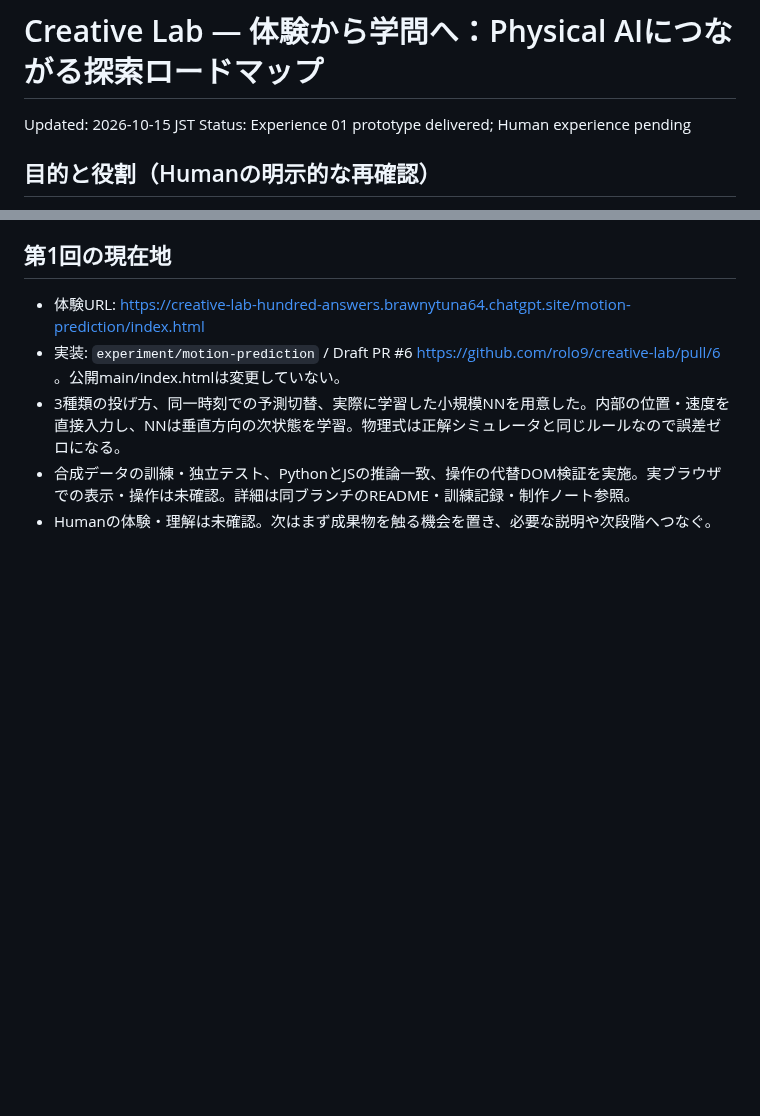
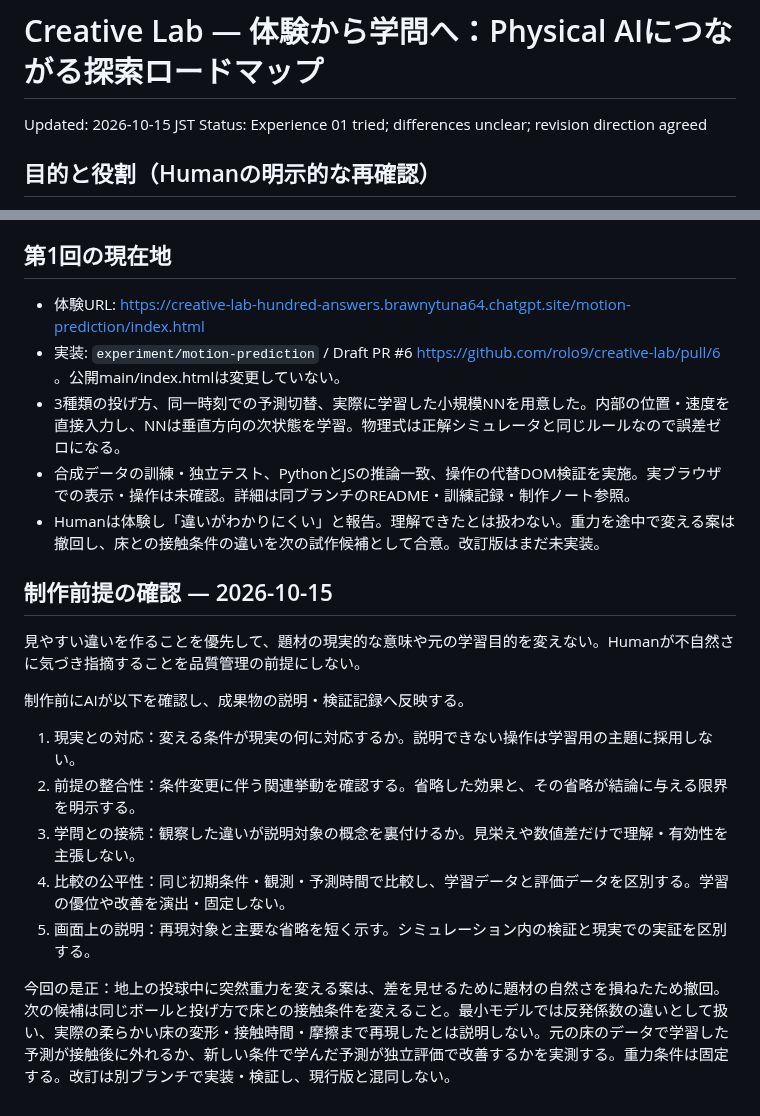
Before and after one commit to rolo9/creative-lab, a Markdown page: EXPERIENCE_ROADMAP.md, 2 parts joined by grey strips. Drawn GitHub-style; blank space fills up the shorter version.

Commit message:
Preserve realism and premise checks; record feedback and retract gravity intervention

```diff
--- a/EXPERIENCE_ROADMAP.md
+++ b/EXPERIENCE_ROADMAP.md
@@ -1,7 +1,7 @@
 # Creative Lab — 体験から学問へ：Physical AIにつながる探索ロードマップ
 
 Updated: 2026-10-15 JST
-Status: Experience 01 prototype delivered; Human experience pending
+Status: Experience 01 tried; differences unclear; revision direction agreed
 
 ## 目的と役割（Humanの明示的な再確認）
 未来に自分が作りうる成果物を先に体験し、それを成立させる学問領域を認知する。世界の広さを知ることが目的。Humanはこの活動では制作担当にならず、AIが制作した成果物を実際に触って体験する。
@@ -47,4 +47,16 @@ AIが題材・順序・実装・検証・必要な説明を用意する。Human
 - 実装: `experiment/motion-prediction` / Draft PR #6 https://github.com/rolo9/creative-lab/pull/6 。公開main/index.htmlは変更していない。
 - 3種類の投げ方、同一時刻での予測切替、実際に学習した小規模NNを用意した。内部の位置・速度を直接入力し、NNは垂直方向の次状態を学習。物理式は正解シミュレータと同じルールなので誤差ゼロになる。
 - 合成データの訓練・独立テスト、PythonとJSの推論一致、操作の代替DOM検証を実施。実ブラウザでの表示・操作は未確認。詳細は同ブランチのREADME・訓練記録・制作ノート参照。
-- Humanの体験・理解は未確認。次はまず成果物を触る機会を置き、必要な説明や次段階へつなぐ。
+- Humanは体験し「違いがわかりにくい」と報告。理解できたとは扱わない。重力を途中で変える案は撤回し、床との接触条件の違いを次の試作候補として合意。改訂版はまだ未実装。
+
+## 制作前提の確認 — 2026-10-15
+見やすい違いを作ることを優先して、題材の現実的な意味や元の学習目的を変えない。Humanが不自然さに気づき指摘することを品質管理の前提にしない。
+
+制作前にAIが以下を確認し、成果物の説明・検証記録へ反映する。
+1. 現実との対応：変える条件が現実の何に対応するか。説明できない操作は学習用の主題に採用しない。
+2. 前提の整合性：条件変更に伴う関連挙動を確認する。省略した効果と、その省略が結論に与える限界を明示する。
+3. 学問との接続：観察した違いが説明対象の概念を裏付けるか。見栄えや数値差だけで理解・有効性を主張しない。
+4. 比較の公平性：同じ初期条件・観測・予測時間で比較し、学習データと評価データを区別する。学習の優位や改善を演出・固定しない。
+5. 画面上の説明：再現対象と主要な省略を短く示す。シミュレーション内の検証と現実での実証を区別する。
+
+今回の是正：地上の投球中に突然重力を変える案は、差を見せるために題材の自然さを損ねたため撤回。次の候補は同じボールと投げ方で床との接触条件を変えること。最小モデルでは反発係数の違いとして扱い、実際の柔らかい床の変形・接触時間・摩擦まで再現したとは説明しない。元の床のデータで学習した予測が接触後に外れるか、新しい条件で学んだ予測が独立評価で改善するかを実測する。重力条件は固定する。改訂は別ブランチで実装・検証し、現行版と混同しない。
```
